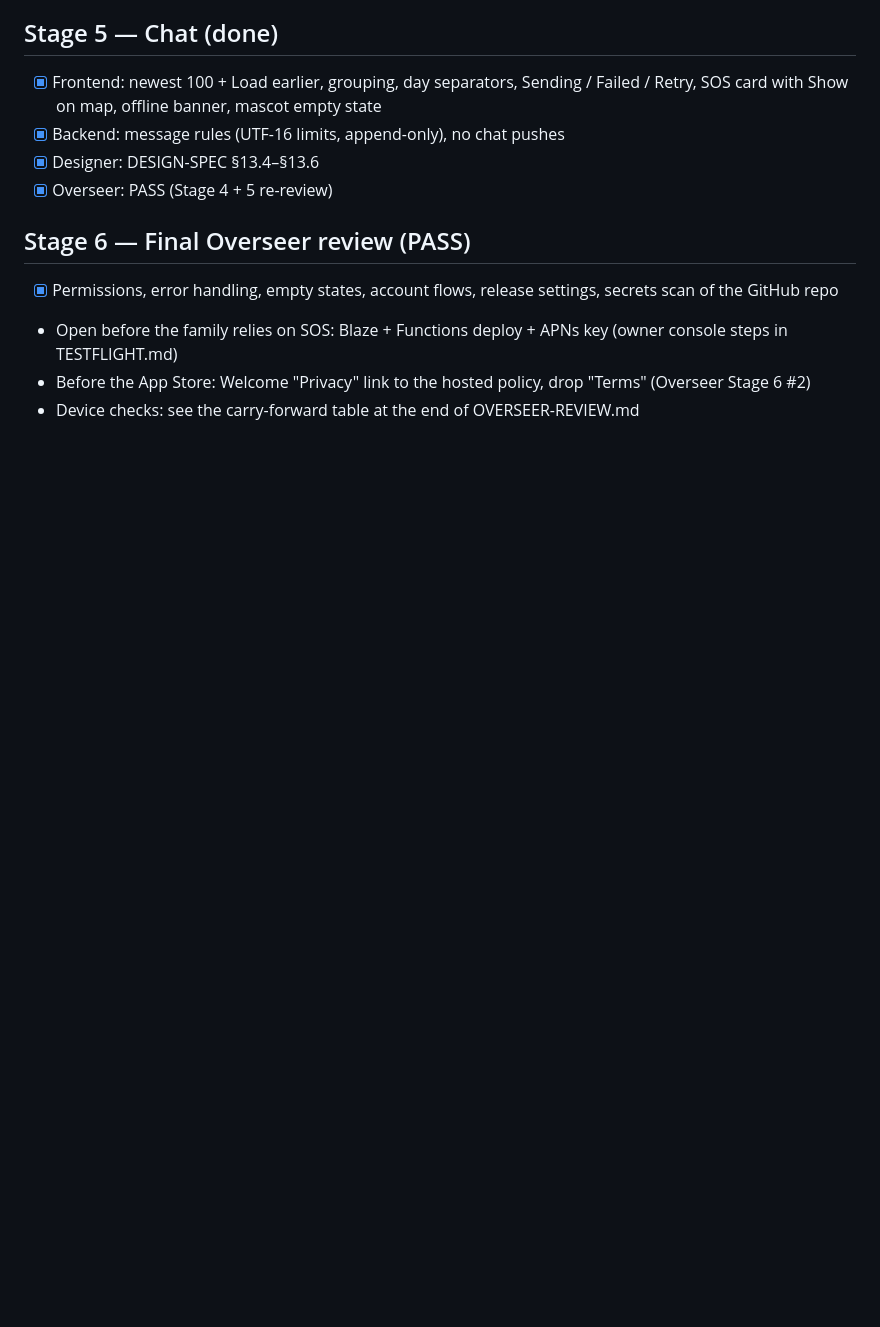
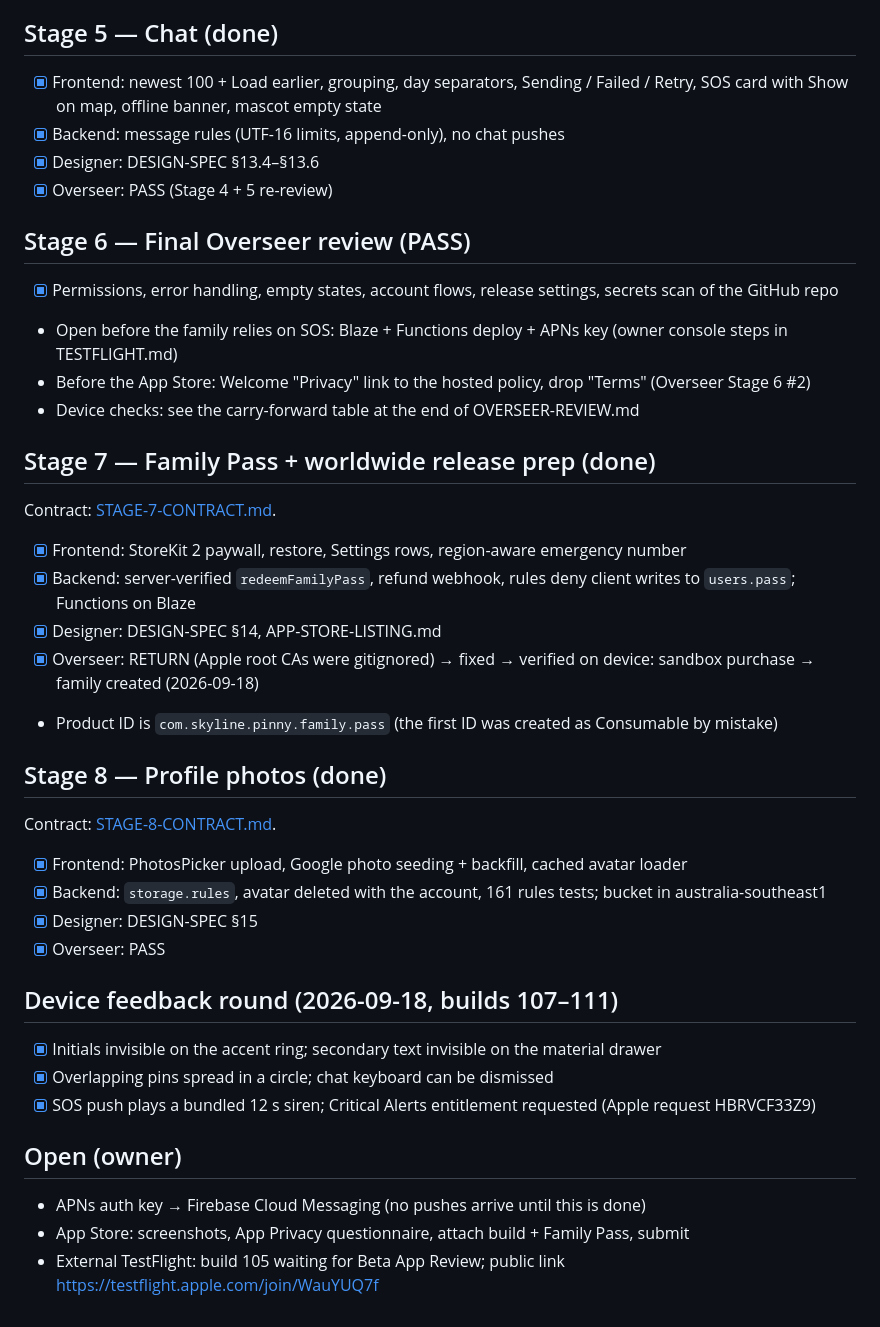
Before and after one commit to skylinecarpentry1981-crypto/pinny-ios, a Markdown page: docs/BUILD-PLAN.md, the part around the change. Drawn GitHub-style; blank space fills up the shorter version.

Commit message:
BUILD-PLAN: stages 7-8, device feedback round, open owner items
Co-Authored-By: Claude Fable 5.1 <noreply@anthropic.com>

```diff
--- a/docs/BUILD-PLAN.md
+++ b/docs/BUILD-PLAN.md
@@ -73,3 +73,28 @@ Contract: [STAGE-3.6-CONTRACT.md](STAGE-3.6-CONTRACT.md). Places only label a lo
 - Open before the family relies on SOS: Blaze + Functions deploy + APNs key (owner console steps in TESTFLIGHT.md)
 - Before the App Store: Welcome "Privacy" link to the hosted policy, drop "Terms" (Overseer Stage 6 #2)
 - Device checks: see the carry-forward table at the end of OVERSEER-REVIEW.md
+
+## Stage 7 — Family Pass + worldwide release prep (done)
+Contract: [STAGE-7-CONTRACT.md](STAGE-7-CONTRACT.md).
+- [x] Frontend: StoreKit 2 paywall, restore, Settings rows, region-aware emergency number
+- [x] Backend: server-verified `redeemFamilyPass`, refund webhook, rules deny client writes to `users.pass`; Functions on Blaze
+- [x] Designer: DESIGN-SPEC §14, APP-STORE-LISTING.md
+- [x] Overseer: RETURN (Apple root CAs were gitignored) → fixed → verified on device: sandbox purchase → family created (2026-09-18)
+- Product ID is `com.skyline.pinny.family.pass` (the first ID was created as Consumable by mistake)
+
+## Stage 8 — Profile photos (done)
+Contract: [STAGE-8-CONTRACT.md](STAGE-8-CONTRACT.md).
+- [x] Frontend: PhotosPicker upload, Google photo seeding + backfill, cached avatar loader
+- [x] Backend: `storage.rules`, avatar deleted with the account, 161 rules tests; bucket in australia-southeast1
+- [x] Designer: DESIGN-SPEC §15
+- [x] Overseer: PASS
+
+## Device feedback round (2026-09-18, builds 107–111)
+- [x] Initials invisible on the accent ring; secondary text invisible on the material drawer
+- [x] Overlapping pins spread in a circle; chat keyboard can be dismissed
+- [x] SOS push plays a bundled 12 s siren; Critical Alerts entitlement requested (Apple request HBRVCF33Z9)
+
+## Open (owner)
+- APNs auth key → Firebase Cloud Messaging (no pushes arrive until this is done)
+- App Store: screenshots, App Privacy questionnaire, attach build + Family Pass, submit
+- External TestFlight: build 105 waiting for Beta App Review; public link https://testflight.apple.com/join/WauYUQ7f
```
